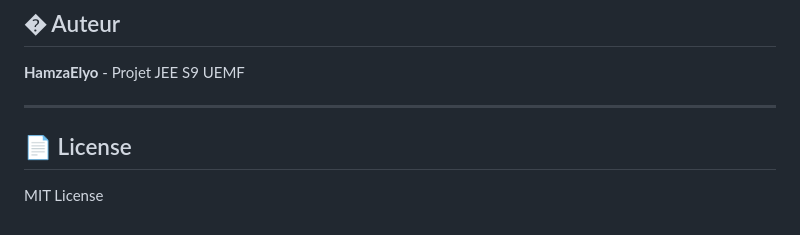
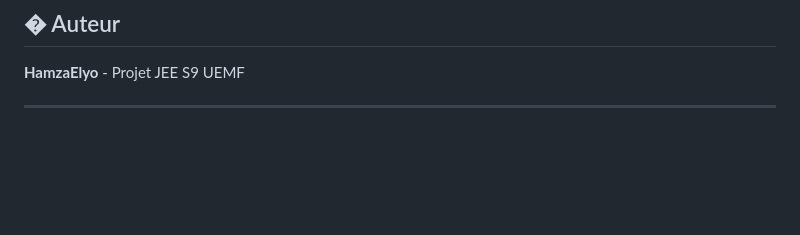
Before and after one commit to HamzaElyo/jee, a Markdown page: elearning-analytics/README.md, the part around the change. Rendered like a GitHub page; blank space fills up the shorter version.

Commit message:
README
Removed the License section from the README.

```diff
--- a/elearning-analytics/README.md
+++ b/elearning-analytics/README.md
@@ -139,7 +139,3 @@ Open University Learning Analytics Dataset:
 **HamzaElyo** - Projet JEE S9 UEMF
 
 ---
-
-## 📄 License
-
-MIT License
```
